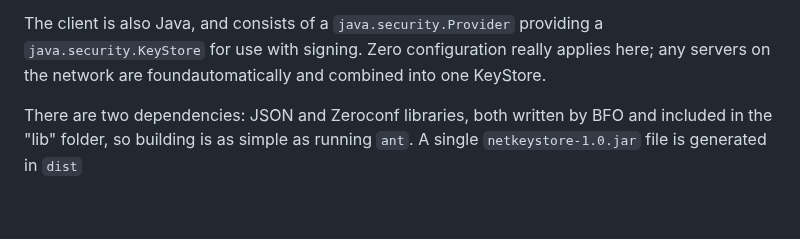
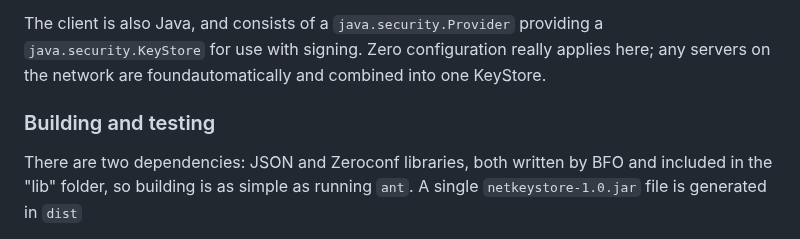
Before and after one commit to bfocom/netkeystore, a Markdown page: README.md, the part around the change. Rendered like a GitHub page; blank space fills up the shorter version.

Commit message:
Formatting

```diff
--- a/README.md
+++ b/README.md
@@ -21,6 +21,8 @@ that can be used with Java (and also with software keystores like PKCS#12 files)
 The client is also Java, and consists of a `java.security.Provider` providing a `java.security.KeyStore`
 for use with signing. Zero configuration really applies here; any servers on the network are foundautomatically and combined
 into one KeyStore.
+
+### Building and testing
 
 There are two dependencies: JSON and Zeroconf libraries, both written by BFO and included in the "lib" folder,
 so building is as simple as running `ant`. A single `netkeystore-1.0.jar` file is generated in `dist`
```
